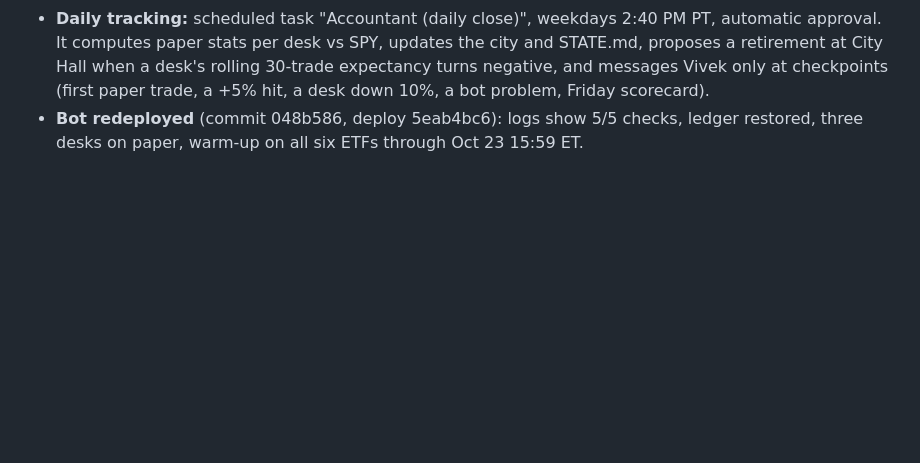
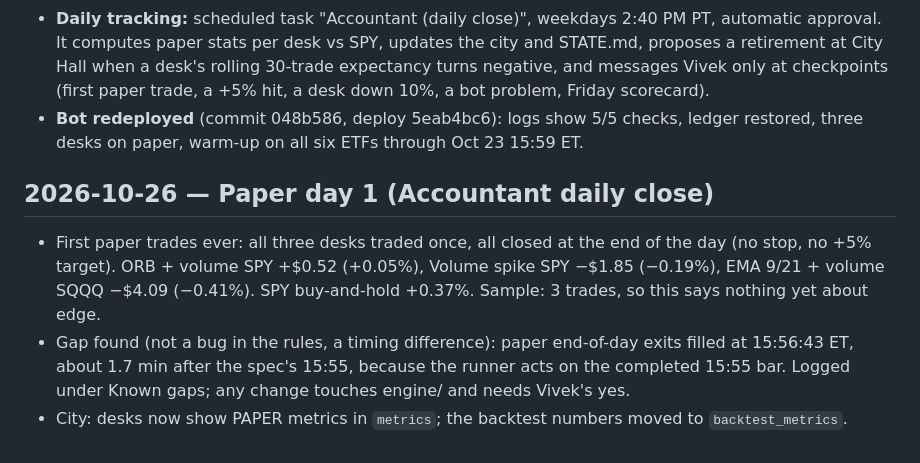
Before and after one commit to vivekgomathinayagam-ux/Trading-lab, a Markdown page: DECISIONS.md, the part around the change. Rendered like a GitHub page; blank space fills up the shorter version.

Commit message:
Daily close Oct 26: paper day 1 (3 trades, all EOD; SPY +0.37%)
Co-Authored-By: Claude Opus 5.5 <noreply@anthropic.com>
Claude-Session: https://claude.ai/code/session_01NGgdVnFG1QZTx1cQW2wytP

```diff
--- a/DECISIONS.md
+++ b/DECISIONS.md
@@ -82,3 +82,8 @@ Newest at the bottom. Changes to risk caps / risk engine / anything touching liv
 - **First backtest (1-min, Oct 1-23 2026, 17 sessions, $1,000 per desk, run 40270243831):** no edge yet, and the sample is tiny. ORB + volume 12 trades, −2.65%, PF 0.55. EMA 9/21 + volume 11 trades, −2.51%, PF 0.33. Volume spike 17 trades, +1.13%, PF 1.2. The +5% target was hit 0 times on the paper desks; most trades closed at 15:55. Triple slippage turns all three negative. The 5-min check over 37 sessions (Sep 2-Oct 23) is negative for all three paper desks. Since 2010, +5% above the open in one day happened on 0.17% of SPY days, 0.19% of QQQ days, and 3-10% of 3x-ETF days, while −2.5% happened on 19-31% of 3x-ETF days. So a +5%/−2.5% day trade on these ETFs mostly ends at the close or the stop; the target is rare. Paper runs anyway, as Vivek asked; rules are not tuned on this window.
 - **Daily tracking:** scheduled task "Accountant (daily close)", weekdays 2:40 PM PT, automatic approval. It computes paper stats per desk vs SPY, updates the city and STATE.md, proposes a retirement at City Hall when a desk's rolling 30-trade expectancy turns negative, and messages Vivek only at checkpoints (first paper trade, a +5% hit, a desk down 10%, a bot problem, Friday scorecard).
 - **Bot redeployed** (commit 048b586, deploy 5eab4bc6): logs show 5/5 checks, ledger restored, three desks on paper, warm-up on all six ETFs through Oct 23 15:59 ET.
+
+## 2026-10-26 — Paper day 1 (Accountant daily close)
+- First paper trades ever: all three desks traded once, all closed at the end of the day (no stop, no +5% target). ORB + volume SPY +$0.52 (+0.05%), Volume spike SPY −$1.85 (−0.19%), EMA 9/21 + volume SQQQ −$4.09 (−0.41%). SPY buy-and-hold +0.37%. Sample: 3 trades, so this says nothing yet about edge.
+- Gap found (not a bug in the rules, a timing difference): paper end-of-day exits filled at 15:56:43 ET, about 1.7 min after the spec's 15:55, because the runner acts on the completed 15:55 bar. Logged under Known gaps; any change touches engine/ and needs Vivek's yes.
+- City: desks now show PAPER metrics in `metrics`; the backtest numbers moved to `backtest_metrics`.
```
Also changed, not shown: STATE.md (+7 -5 lines).
